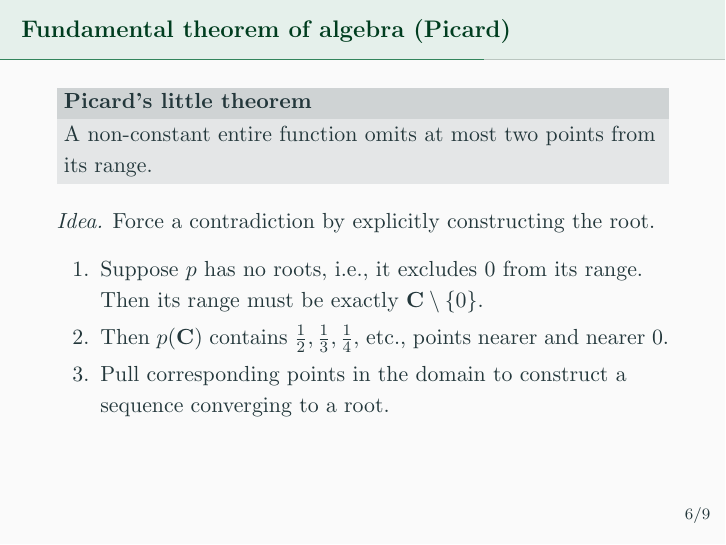
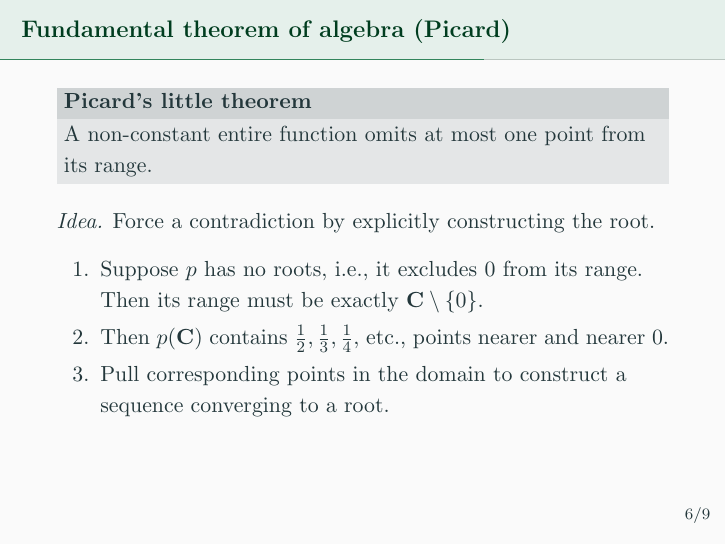
Before and after one commit to cherche/complex-analysis, LaTeX slides (complex-analysis.tex): page 6 of 10. Compiled offline with pdfLaTeX.

Commit message:
Corrected typo in Picard's little theorem

```diff
--- a/complex-analysis.tex
+++ b/complex-analysis.tex
@@ -86,7 +86,7 @@ Every polynomial of degree at least \(1\) has a zero.
 
 \begin{frame}[t]{Fundamental theorem of algebra (Picard)} \vspace{4pt}
 \begin{block}{Picard's little theorem}
-A non-constant entire function omits at most two points from its range.
+A non-constant entire function omits at most one point from its range.
 \end{block}
 \textit{Idea.} Force a contradiction by explicitly constructing the root.
 \begin{enumerate}
```
